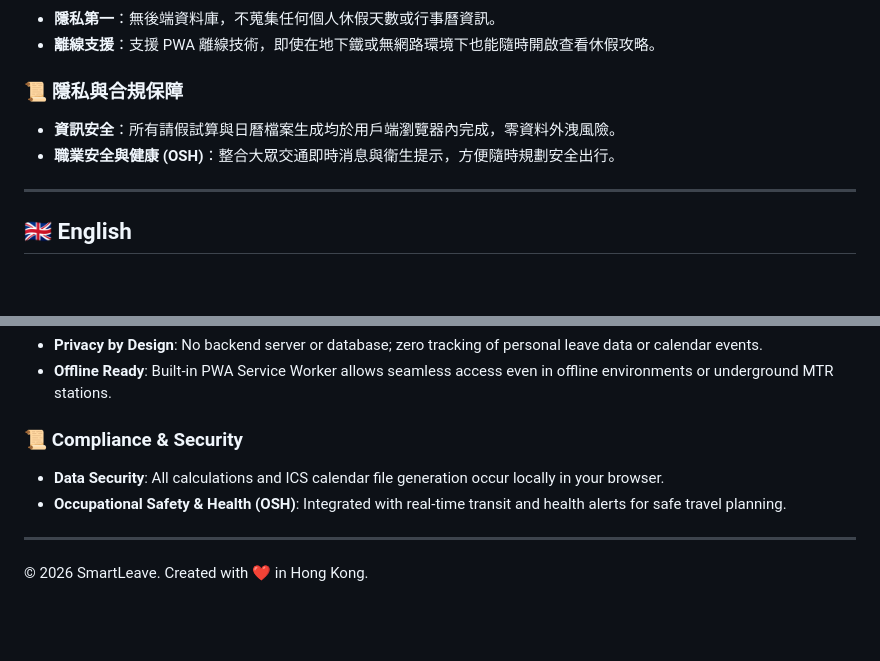
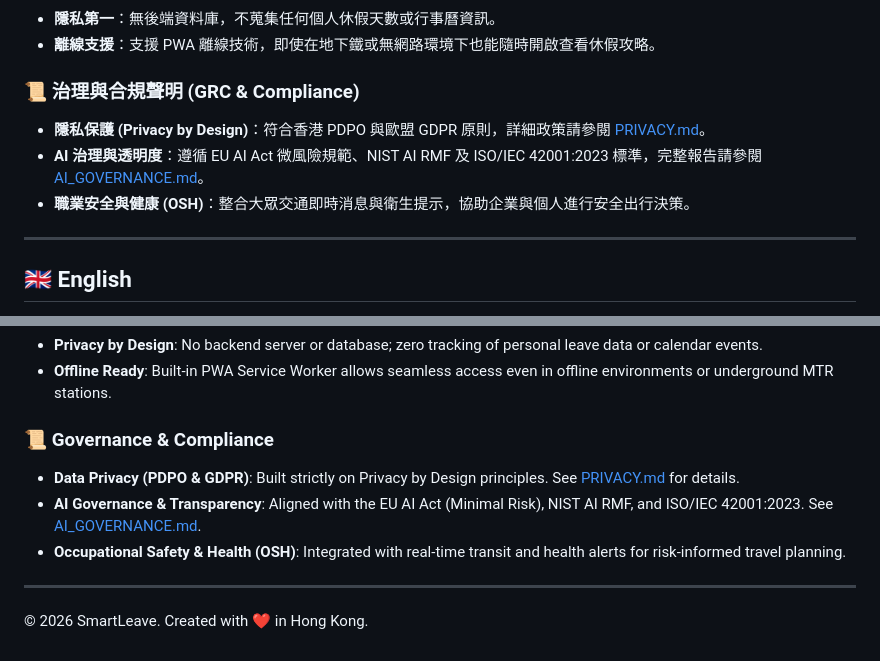
Before and after one commit to jackylawck/SmartLeave, a Markdown page: README.md, 2 parts joined by grey strips. GitHub-like rendering; blank space fills up the shorter version.

Commit message:
更新 README.md

```diff
--- a/README.md
+++ b/README.md
@@ -26,9 +26,10 @@
 * **隱私第一**：無後端資料庫，不蒐集任何個人休假天數或行事曆資訊。
 * **離線支援**：支援 PWA 離線技術，即使在地下鐵或無網路環境下也能隨時開啟查看休假攻略。
 
-### 📜 隱私與合規保障
-* **資訊安全**：所有請假試算與日曆檔案生成均於用戶端瀏覽器內完成，零資料外洩風險。
-* **職業安全與健康 (OSH)**：整合大眾交通即時消息與衛生提示，方便隨時規劃安全出行。
+### 📜 治理與合規聲明 (GRC & Compliance)
+* **隱私保護 (Privacy by Design)**：符合香港 PDPO 與歐盟 GDPR 原則，詳細政策請參閱 [PRIVACY.md](PRIVACY.md)。
+* **AI 治理與透明度**：遵循 EU AI Act 微風險規範、NIST AI RMF 及 ISO/IEC 42001:2023 標準，完整報告請參閱 [AI_GOVERNANCE.md](AI_GOVERNANCE.md)。
+* **職業安全與健康 (OSH)**：整合大眾交通即時消息與衛生提示，協助企業與個人進行安全出行決策。
 
 ---
 
@@ -54,9 +55,10 @@
 * **Privacy by Design**: No backend server or database; zero tracking of personal leave data or calendar events.
 * **Offline Ready**: Built-in PWA Service Worker allows seamless access even in offline environments or underground MTR stations.
 
-### 📜 Compliance & Security
-* **Data Security**: All calculations and ICS calendar file generation occur locally in your browser.
-* **Occupational Safety & Health (OSH)**: Integrated with real-time transit and health alerts for safe travel planning.
+### 📜 Governance & Compliance
+* **Data Privacy (PDPO & GDPR)**: Built strictly on Privacy by Design principles. See [PRIVACY.md](PRIVACY.md) for details.
+* **AI Governance & Transparency**: Aligned with the EU AI Act (Minimal Risk), NIST AI RMF, and ISO/IEC 42001:2023. See [AI_GOVERNANCE.md](AI_GOVERNANCE.md).
+* **Occupational Safety & Health (OSH)**: Integrated with real-time transit and health alerts for risk-informed travel planning.
 
 ---
 
```
